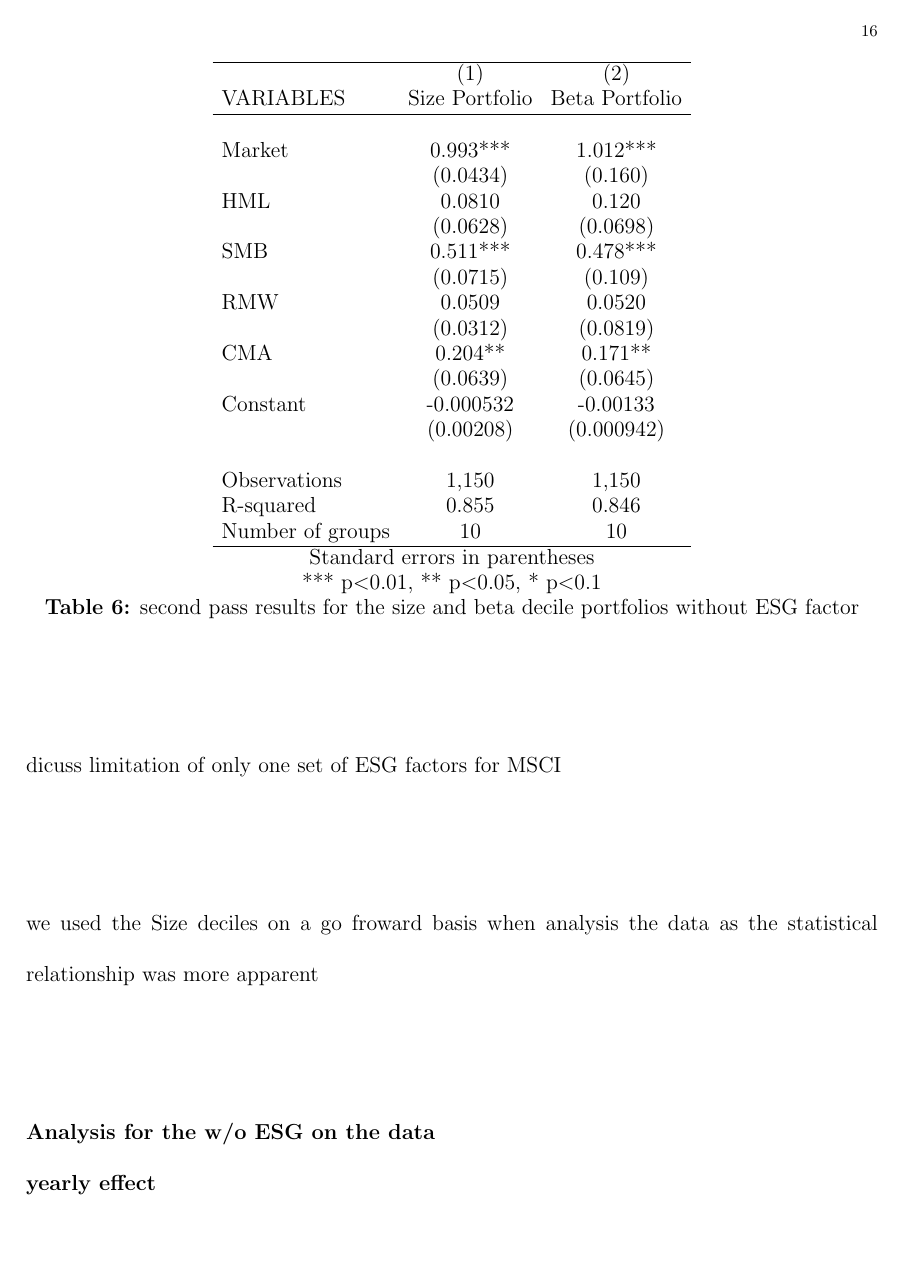
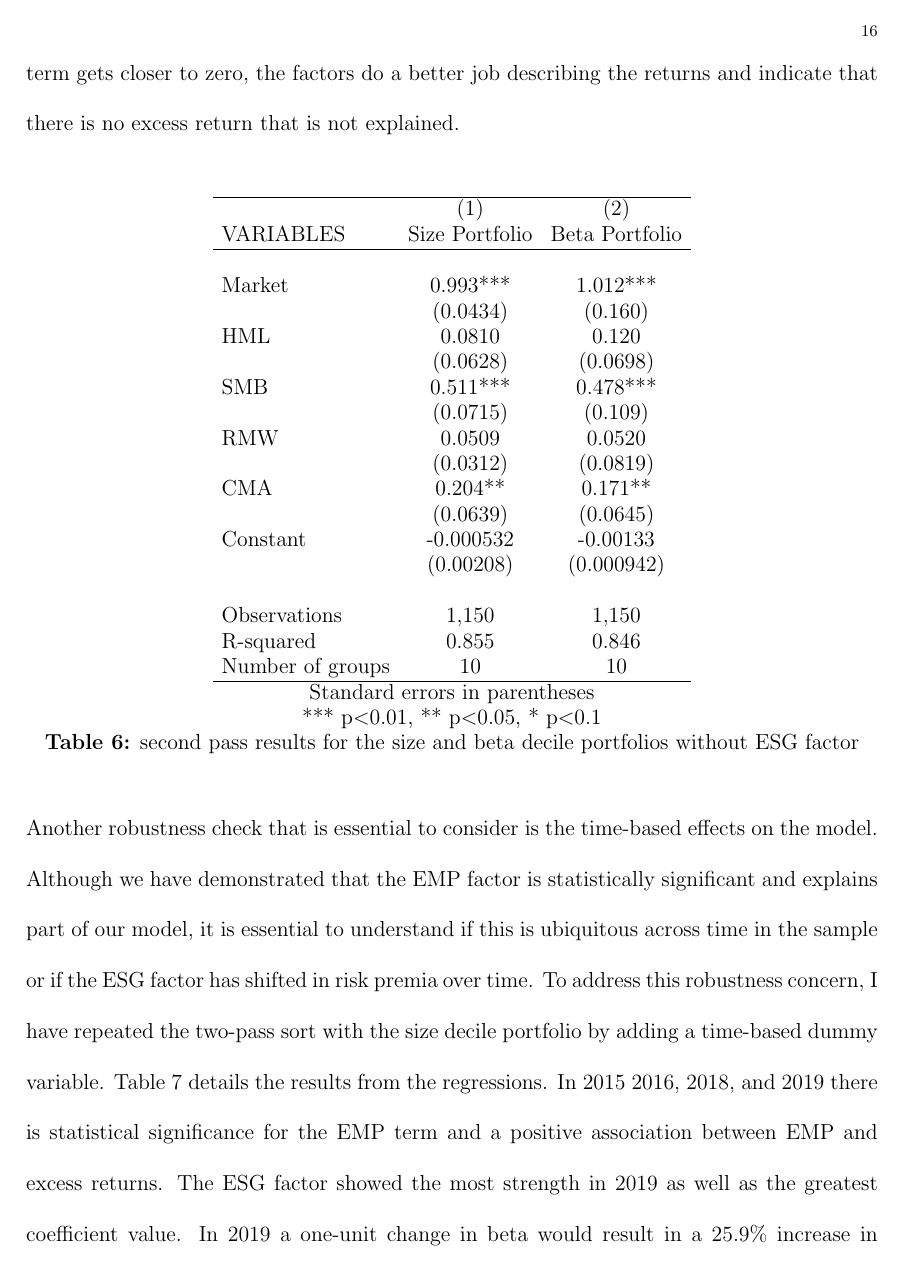
Before and after one commit to thechef20/fin-final-paper-git, a LaTeX paper (Paper/Main.tex, which reads Paper/robustness.tex): page 17 of 21 before the commit and page 17 of 22 after it. Compiled offline with pdfLaTeX.

Commit message:
Updates from Overleaf

```diff
--- a/Paper/robustness.tex
+++ b/Paper/robustness.tex
@@ -1,6 +1,4 @@
-
-
-when doing the SIC porlfios did not have data for SIC starting with 5 b/c they were all BB companies
+As discussed in section \ref{Results}, additional tests are required to ensure the methodology's robustness. The first robustness check I will run is a repetition of the two-pass sort for where the ESG factor is calculated asMSCI ESG index minus the petroleum index (EMP). Table 6 confirms the statistical significance of the market term, the SMB term, and the CMA term. All three of these terms were found to be statistically significant in the initial regression as well. Beyond the coefficients,  the results in table 6 demonstrate a slightly lower $R^2$ for both the Beta decile and the size decile variants, demonstrating that the EMP term contributes to the explanation of excess returns. In addition, the constant term for both size and beta decile portfolios increased in magnitude as a result of omitting the EMP. As the coefficient term gets closer to zero, the factors do a better job describing the returns and indicate that there is no excess return that is not explained.
  %as dicussed in section \ref{Data} [talk about using mining instead of petrolum ]
 
  \begin{center}
@@ -9,15 +7,9 @@ when doing the SIC porlfios did not have data for SIC starting with 5 b/c they w
     \textbf{Table 6:} second pass results for the size and beta decile portfolios without ESG factor\\
     \paperspacingwide
 \end{center}
+Another robustness check that is essential to consider is the time-based effects on the model. Although we have demonstrated that the EMP factor is statistically significant and explains part of our model, it is essential to understand if this is ubiquitous across time in the sample or if the  ESG factor has shifted in risk premia over time. To address this robustness concern, I have repeated the two-pass sort with the size decile portfolio by adding a time-based dummy variable. Table 7 details the results from the regressions. In 2015 2016, 2018, and 2019 there is statistical significance for the EMP term and a positive association between EMP and excess returns. The ESG factor showed the most strength in 2019 as well as the greatest coefficient value. In 2019 a one-unit change in beta would result in a 25.9\% increase in excess returns. The coefficient values in 2017 appeared to hold a negative relationship as a one-unit change in ESG beta would have resulted in a reduction in excess returns by 10.5\%. Although in 2020, there was a positive relationship, the coefficient is not statistically significant. However, in 2020, the CMA factor, which has been statistically significant at the 1\% level for all other tests, also does not appear to be statistically significant. 2020 represents a bit of a deviation due to the larger market condition from the COVID-19 pandemic rather than the EMP factor's long-run behavior.
 
 
- dicuss limitation of only one set of ESG factors for MSCI
-
- we used the Size deciles on a go froward basis when analysis the data as the statistical relationship was more apparent
-
- \textbf{Analysis for the w/o ESG on the data}\\
- \textbf{yearly effect}\\
 \begin{center}
     \paperspacingnarrow
     \input{Code/data/Time_FF_pass_2}\\
-    \textbf{Table 7:} Time based cofficents
```
Also changed, not shown: Paper/Main.tex (+2 -0 lines), Paper/Results.tex (+1 -1 lines), Paper/robustness.tex (9 more changed lines).
